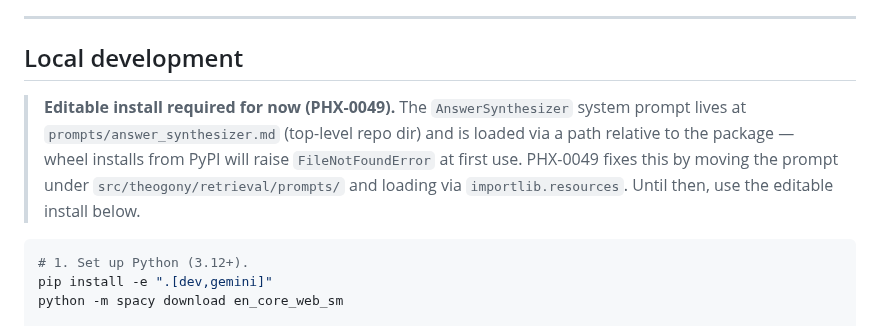
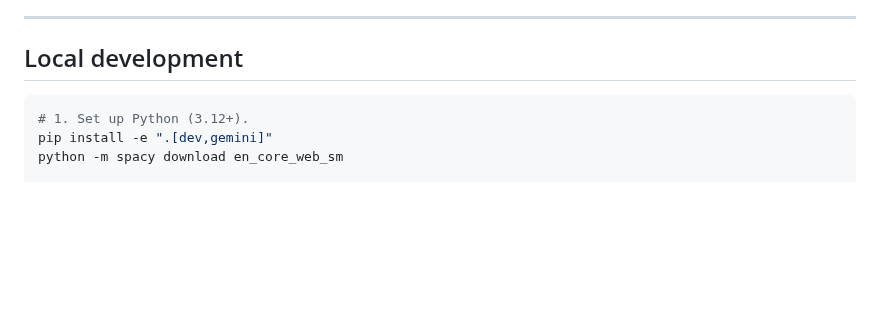
Before and after one commit to theogony-project/theogony, a Markdown page: README.md, the part around the change. GitHub-like rendering; blank space fills up the shorter version.

Commit message:
docs(readme): drop the editable-install caveat — PHX-0049 fixed it
The README quickstart's "Editable install required for now (PHX-0049)"
note was added in PR #23 (E9). PHX-0049 lands earlier in this same
PR cluster (commit ``refactor(retrieval): package answer_synthesizer.md
via importlib.resources``); wheel installs now find the prompt via
``importlib.resources``. ``pip install theogony`` is therefore a valid
quickstart path again.

Made-with: Cursor

````diff
--- a/README.md
+++ b/README.md
@@ -54,15 +54,6 @@ The spark has been lit.
 
 ## Local development
 
-> **Editable install required for now (PHX-0049).** The
-> `AnswerSynthesizer` system prompt lives at
-> `prompts/answer_synthesizer.md` (top-level repo dir) and is loaded
-> via a path relative to the package — wheel installs from PyPI will
-> raise `FileNotFoundError` at first use. PHX-0049 fixes this by
-> moving the prompt under `src/theogony/retrieval/prompts/` and
-> loading via `importlib.resources`. Until then, use the editable
-> install below.
-
 ```bash
 # 1. Set up Python (3.12+).
 pip install -e ".[dev,gemini]"
````
